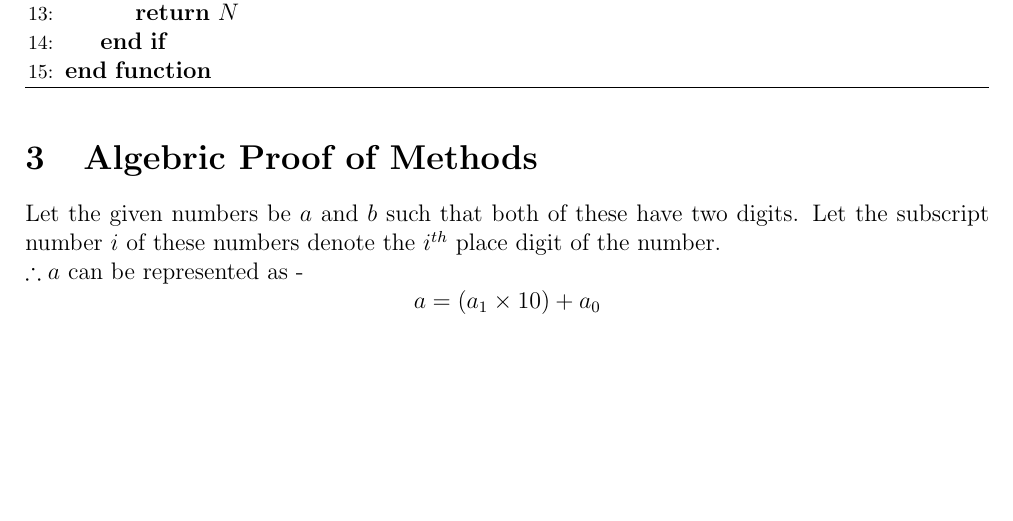
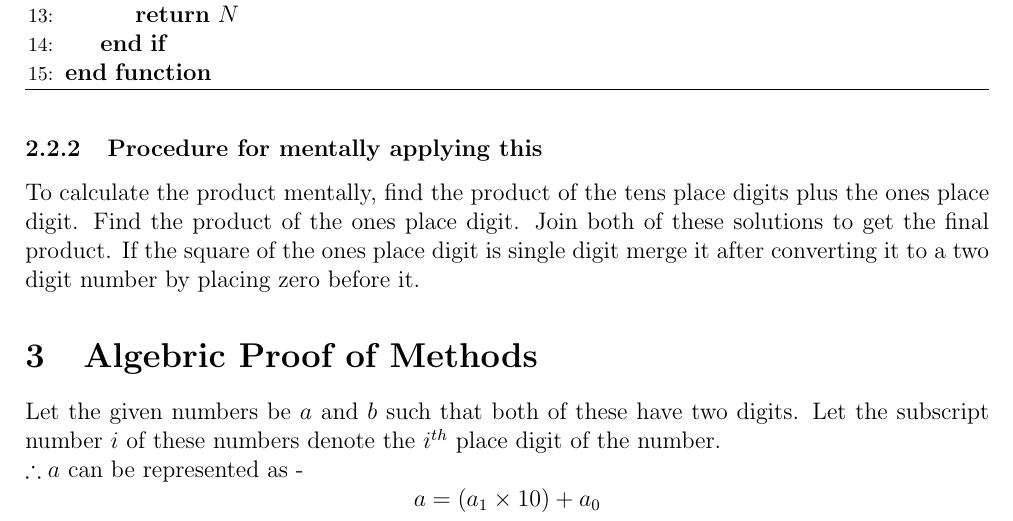
Before and after one commit to ManthanSit/cs251git, a LaTeX paper (ass7.tex): part of page 3 of 4, cut so that both start at the same text, the shorter picture padded with empty space. Compiled offline with pdfLaTeX.

Commit message:
made changes texfile

```diff
--- a/ass7.tex
+++ b/ass7.tex
@@ -125,6 +125,8 @@ The pseudocode for the implementation of above discussed multiplication as an al
 \end{algorithmic}
 \end{algorithm}
 \end{enumerate}
+\subsubsection{Procedure for mentally applying this}
+To calculate the product mentally, find the product of the tens place digits plus the ones place digit. Find the product of the ones place digit. Join both of these solutions to get the final product. If the square of the ones place digit is single digit merge it after converting it to a two digit number by placing zero before it.
 
 
 \section{Algebric Proof of Methods}
```
